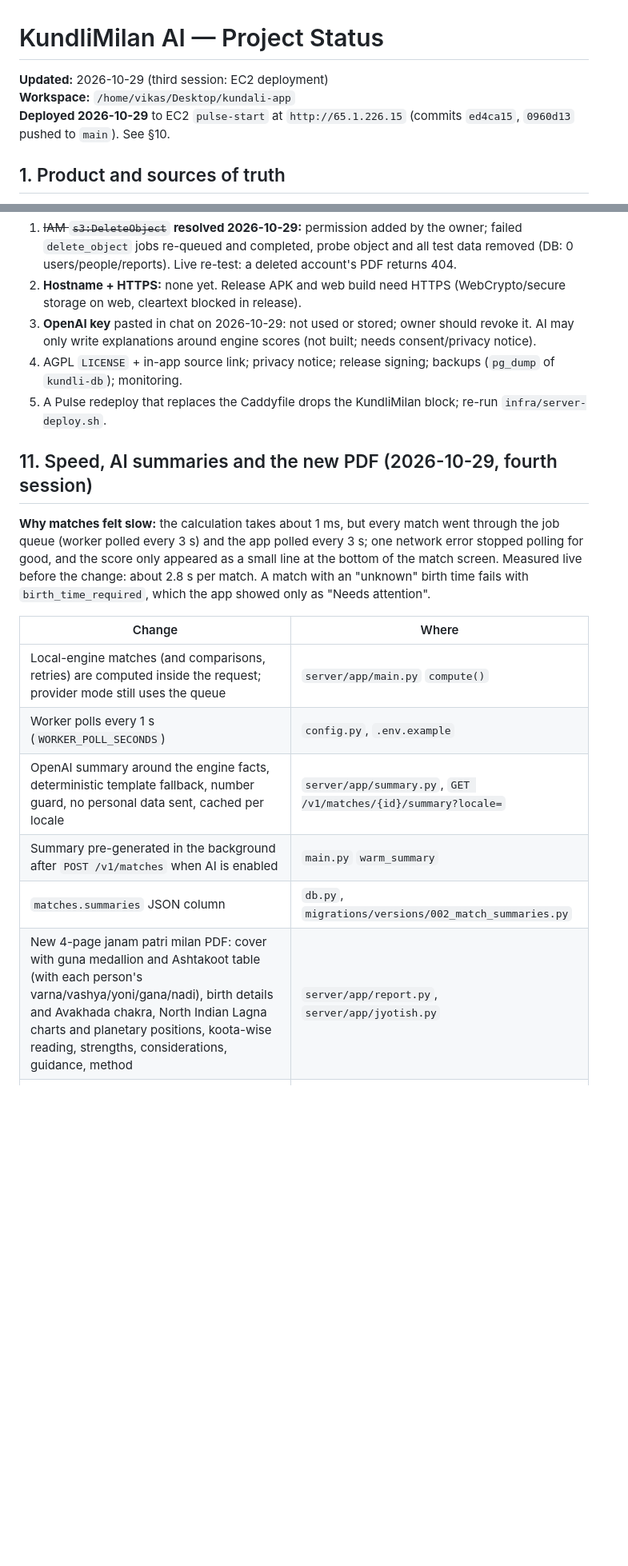
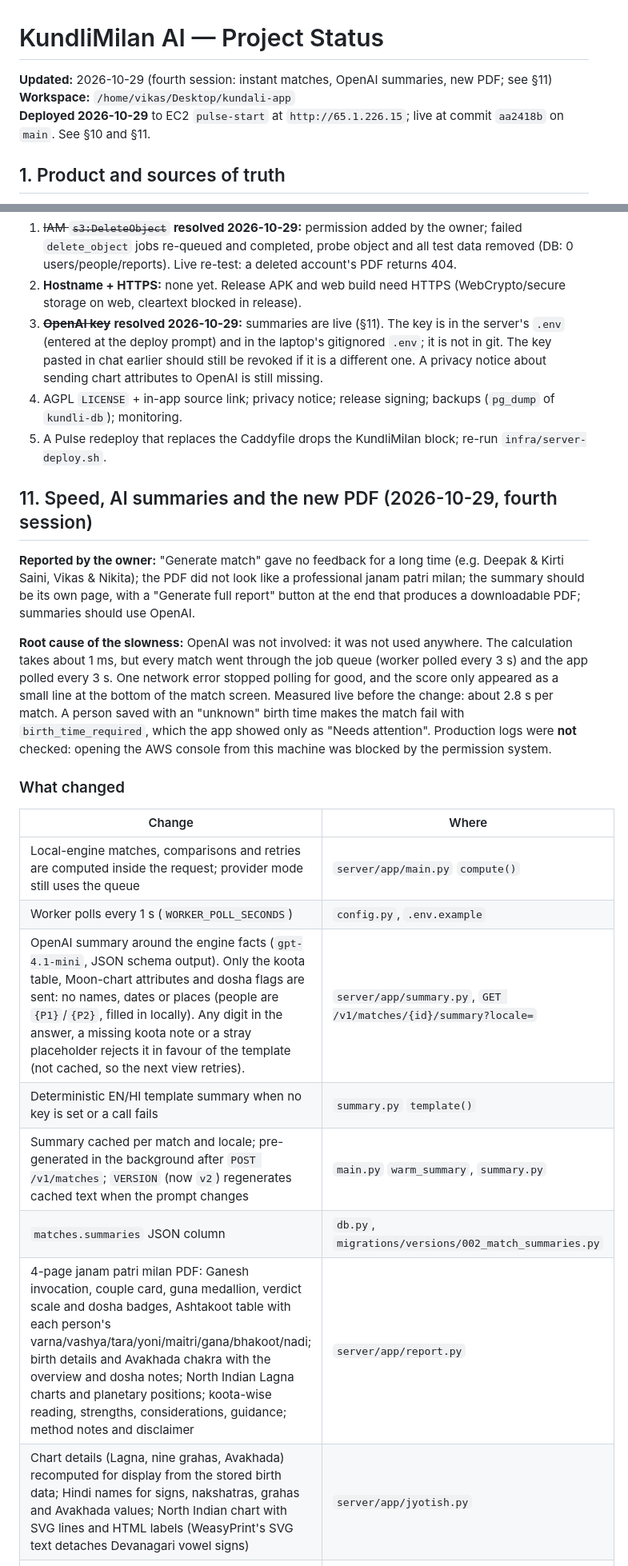
Before and after one commit to vikasnyal99/kundali-app, a Markdown page: summary.md, 2 parts joined by grey strips. Shown at 80% size. Rendered like a GitHub page; blank space fills up the shorter version.

```diff
--- a/summary.md
+++ b/summary.md
@@ -1,8 +1,8 @@
 # KundliMilan AI — Project Status
 
-**Updated:** 2026-10-29 (third session: EC2 deployment)
+**Updated:** 2026-10-29 (fourth session: instant matches, OpenAI summaries, new PDF; see §11)
 **Workspace:** `/home/vikas/Desktop/kundali-app`
-**Deployed 2026-10-29** to EC2 `pulse-start` at `http://65.1.226.15` (commits `ed4ca15`, `0960d13` pushed to `main`). See §10.
+**Deployed 2026-10-29** to EC2 `pulse-start` at `http://65.1.226.15`; live at commit `aa2418b` on `main`. See §10 and §11.
 
 ## 1. Product and sources of truth
 
@@ -261,24 +262,35 @@ single-file mount pointed at a stale copy of the Caddyfile (now reloaded via std
    and completed, probe object and all test data removed (DB: 0 users/people/reports). Live re-test: a deleted
    account's PDF returns 404.
 2. **Hostname + HTTPS:** none yet. Release APK and web build need HTTPS (WebCrypto/secure storage on web, cleartext blocked in release).
-3. **OpenAI key** pasted in chat on 2026-10-29: not used or stored; owner should revoke it. AI may only write
-   explanations around engine scores (not built; needs consent/privacy notice).
+3. ~~**OpenAI key**~~ **resolved 2026-10-29:** summaries are live (§11). The key is in the server's `.env` (entered at the
+   deploy prompt) and in the laptop's gitignored `.env`; it is not in git. The key pasted in chat earlier should still be
+   revoked if it is a different one. A privacy notice about sending chart attributes to OpenAI is still missing.
 4. AGPL `LICENSE` + in-app source link; privacy notice; release signing; backups (`pg_dump` of `kundli-db`); monitoring.
 5. A Pulse redeploy that replaces the Caddyfile drops the KundliMilan block; re-run `infra/server-deploy.sh`.
 
 ## 11. Speed, AI summaries and the new PDF (2026-10-29, fourth session)
 
-**Why matches felt slow:** the calculation takes about 1 ms, but every match went through the job queue
-(worker polled every 3 s) and the app polled every 3 s; one network error stopped polling for good, and the score only
-appeared as a small line at the bottom of the match screen. Measured live before the change: about 2.8 s per match.
-A match with an "unknown" birth time fails with `birth_time_required`, which the app showed only as "Needs attention".
+**Reported by the owner:** "Generate match" gave no feedback for a long time (e.g. Deepak & Kirti Saini, Vikas &
+Nikita); the PDF did not look like a professional janam patri milan; the summary should be its own page, with a
+"Generate full report" button at the end that produces a downloadable PDF; summaries should use OpenAI.
+
+**Root cause of the slowness:** OpenAI was not involved: it was not used anywhere. The calculation takes about 1 ms,
+but every match went through the job queue (worker polled every 3 s) and the app polled every 3 s. One network error
+stopped polling for good, and the score only appeared as a small line at the bottom of the match screen. Measured live
+before the change: about 2.8 s per match. A person saved with an "unknown" birth time makes the match fail with
+`birth_time_required`, which the app showed only as "Needs attention". Production logs were **not** checked: opening
+the AWS console from this machine was blocked by the permission system.
+
+### What changed
 
 | Change | Where |
 |---|---|
-| Local-engine matches (and comparisons, retries) are computed inside the request; provider mode still uses the queue | `server/app/main.py` `compute()` |
+| Local-engine matches, comparisons and retries are computed inside the request; provider mode still uses the queue | `server/app/main.py` `compute()` |
 | Worker polls every 1 s (`WORKER_POLL_SECONDS`) | `config.py`, `.env.example` |
-| OpenAI summary around the engine facts, deterministic template fallback, number guard, no personal data sent, cached per locale | `server/app/summary.py`, `GET /v1/matches/{id}/summary?locale=` |
-| Summary pre-generated in the background after `POST /v1/matches` when AI is enabled | `main.py` `warm_summary` |
+| OpenAI summary around the engine facts (`gpt-4.1-mini`, JSON schema output). Only the koota table, Moon-chart attributes and dosha flags are sent: no names, dates or places (people are `{P1}`/`{P2}`, filled in locally). Any digit in the answer, a missing koota note or a stray placeholder rejects it in favour of the template (not cached, so the next view retries). | `server/app/summary.py`, `GET /v1/matches/{id}/summary?locale=` |
+| Deterministic EN/HI template summary when no key is set or a call fails | `summary.py` `template()` |
+| Summary cached per match and locale; pre-generated in the background after `POST /v1/matches`; `VERSION` (now `v2`) regenerates cached text when the prompt changes | `main.py` `warm_summary`, `summary.py` |
 | `matches.summaries` JSON column | `db.py`, `migrations/versions/002_match_summaries.py` |
-| New 4-page janam patri milan PDF: cover with guna medallion and Ashtakoot table (with each person's varna/vashya/yoni/gana/nadi), birth details and Avakhada chakra, North Indian Lagna charts and planetary positions, koota-wise reading, strengths, considerations, guidance, method | `server/app/report.py`, `server/app/jyotish.py` |
+| 4-page janam patri milan PDF: Ganesh invocation, couple card, guna medallion, verdict scale and dosha badges, Ashtakoot table with each person's varna/vashya/tara/yoni/maitri/gana/bhakoot/nadi; birth details and Avakhada chakra with the overview and dosha notes; North Indian Lagna charts and planetary positions; koota-wise reading, strengths, considerations, guidance; method notes and disclaimer | `server/app/report.py` |
+| Chart details (Lagna, nine grahas, Avakhada) recomputed for display from the stored birth data; Hindi names for signs, nakshatras, grahas and Avakhada values; North Indian chart with SVG lines and HTML labels (WeasyPrint's SVG text detaches Devanagari vowel signs) | `server/app/jyotish.py` |
 | Report list returns the couple's names and score | `main.py` `report_json` |
```
Also changed, not shown: other parts of summary.md (+43 -7 lines).
